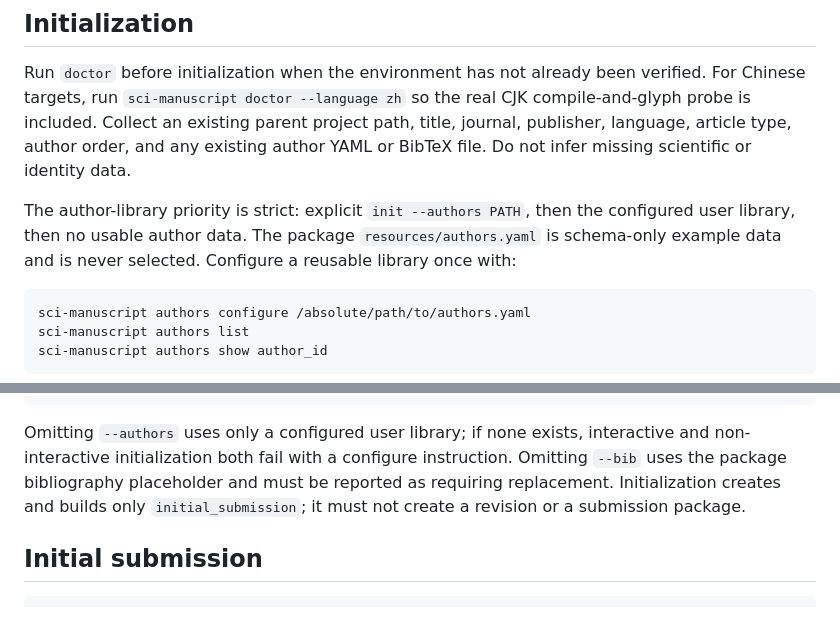
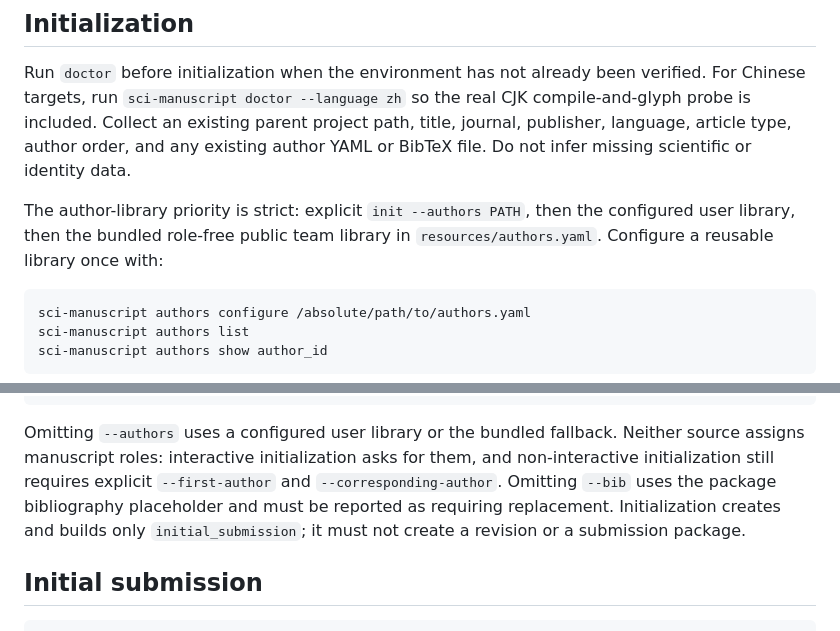
Before and after one commit to cigit-zgy/sci-manuscript-skill, a Markdown page: references/workflow.md, 2 parts joined by grey strips. GitHub-like rendering.

````diff
--- a/references/workflow.md
+++ b/references/workflow.md
@@ -31,8 +31,8 @@ existing author YAML or BibTeX file. Do not infer missing scientific or identity
 data.
 
 The author-library priority is strict: explicit `init --authors PATH`, then the
-configured user library, then no usable author data. The package
-`resources/authors.yaml` is schema-only example data and is never selected.
+configured user library, then the bundled role-free public team library in
+`resources/authors.yaml`.
 Configure a reusable library once with:
 
 ```bash
@@ -63,11 +63,13 @@ sci-manuscript init \
   --bib /absolute/path/to/references.bib
 ```
 
-Omitting `--authors` uses only a configured user library; if none exists,
-interactive and non-interactive initialization both fail with a configure
-instruction. Omitting `--bib` uses the package bibliography placeholder and must
-be reported as requiring replacement. Initialization creates and builds only
-`initial_submission`; it must not create a revision or a submission package.
+Omitting `--authors` uses a configured user library or the bundled fallback.
+Neither source assigns manuscript roles: interactive initialization asks for
+them, and non-interactive initialization still requires explicit
+`--first-author` and `--corresponding-author`. Omitting `--bib` uses the package
+bibliography placeholder and must be reported as requiring replacement.
+Initialization creates and builds only `initial_submission`; it must not create
+a revision or a submission package.
 
 ## Initial submission
 
````
Also changed, not shown: README.md (+24 -6 lines), SKILL.md (+9 -0 lines), docs/images/response_letter.png, 13 other files.
